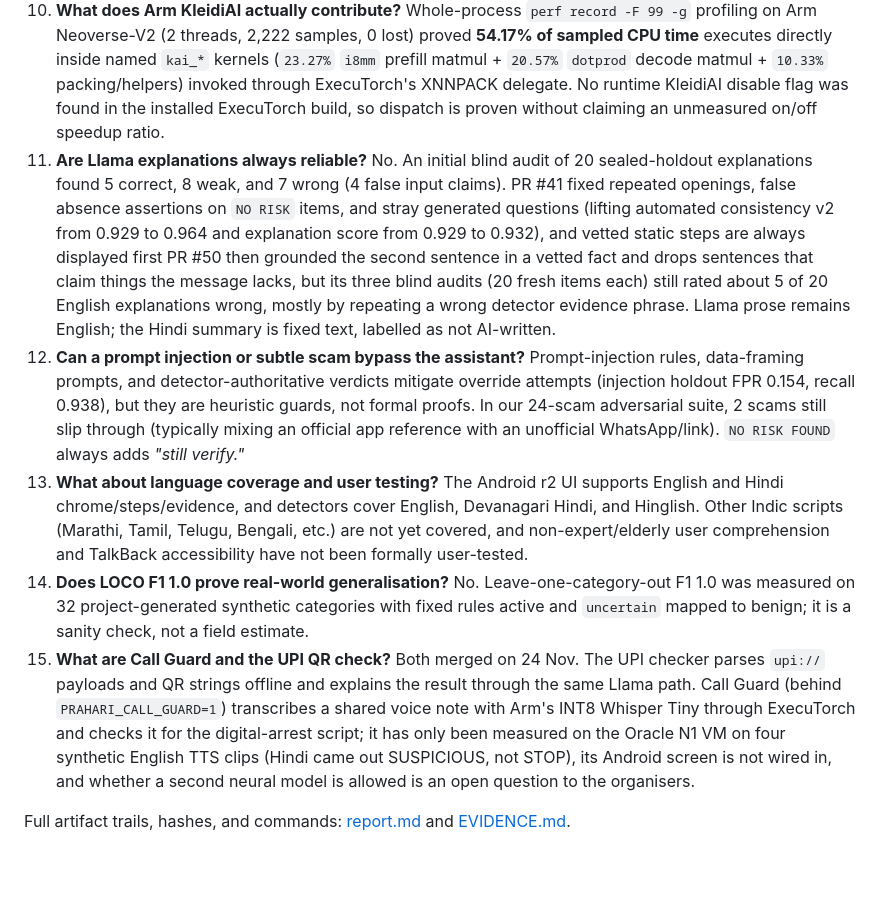
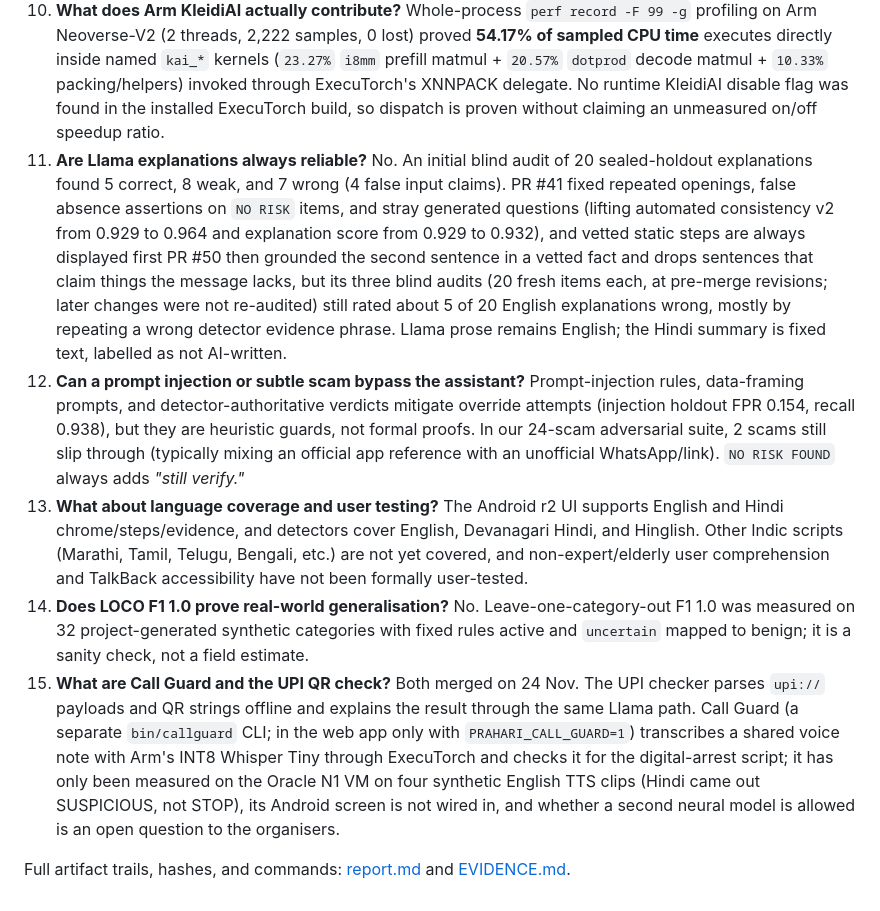
Before and after one commit to rabesss/prahari, a Markdown page: docs/phase1/LIMITATIONS.md, the part around the change. GitHub-like rendering; blank space fills up the shorter version.

```diff
--- a/docs/phase1/LIMITATIONS.md
+++ b/docs/phase1/LIMITATIONS.md
@@ -10,10 +10,10 @@
 8. **Does Prahari routinely flag legitimate bank or OTP SMS?** Genuine-looking bank debit and OTP alerts without an unofficial contact are surfaced as **SUSPICIOUS (bank alert to confirm)** rather than `DANGEROUS`, guiding the user to verify directly in their bank app. PR #48 cut false alarms on genuine messages (fp_val_v1 FPR 0.207 -> 0.120, sealed SMS FPR 0.402 -> 0.322), but advisories with their own link and scam-warning chats are still flagged too often — which is why background `READ_SMS` interception is intentionally off.
 9. **How fast and memory-heavy is it on a real phone?** On Galaxy S23 (8 GB RAM), warm text checks take **1.20–1.50 s** (1.42 s in Airplane Mode; the lookalike-URL check took 3.53 s), but `dumpsys meminfo` recorded **1.66 GiB PSS / 1.78 GiB RSS** (89.8% Native Heap). App-displayed memory went from 1,692 MB to a 1,781 MB peak across 8 checks (1,773 MB at the end); longer sessions are untested. Shrinking KV-cache context length and freeing per-check native buffers is needed for comfortable headroom on 4–6 GB phones.
 10. **What does Arm KleidiAI actually contribute?** Whole-process `perf record -F 99 -g` profiling on Arm Neoverse-V2 (2 threads, 2,222 samples, 0 lost) proved **54.17% of sampled CPU time** executes directly inside named `kai_*` kernels (`23.27%` `i8mm` prefill matmul + `20.57%` `dotprod` decode matmul + `10.33%` packing/helpers) invoked through ExecuTorch's XNNPACK delegate. No runtime KleidiAI disable flag was found in the installed ExecuTorch build, so dispatch is proven without claiming an unmeasured on/off speedup ratio.
-11. **Are Llama explanations always reliable?** No. An initial blind audit of 20 sealed-holdout explanations found 5 correct, 8 weak, and 7 wrong (4 false input claims). PR #41 fixed repeated openings, false absence assertions on `NO RISK` items, and stray generated questions (lifting automated consistency v2 from 0.929 to 0.964 and explanation score from 0.929 to 0.932), and vetted static steps are always displayed first PR #50 then grounded the second sentence in a vetted fact and drops sentences that claim things the message lacks, but its three blind audits (20 fresh items each) still rated about 5 of 20 English explanations wrong, mostly by repeating a wrong detector evidence phrase. Llama prose remains English; the Hindi summary is fixed text, labelled as not AI-written.
+11. **Are Llama explanations always reliable?** No. An initial blind audit of 20 sealed-holdout explanations found 5 correct, 8 weak, and 7 wrong (4 false input claims). PR #41 fixed repeated openings, false absence assertions on `NO RISK` items, and stray generated questions (lifting automated consistency v2 from 0.929 to 0.964 and explanation score from 0.929 to 0.932), and vetted static steps are always displayed first PR #50 then grounded the second sentence in a vetted fact and drops sentences that claim things the message lacks, but its three blind audits (20 fresh items each, at pre-merge revisions; later changes were not re-audited) still rated about 5 of 20 English explanations wrong, mostly by repeating a wrong detector evidence phrase. Llama prose remains English; the Hindi summary is fixed text, labelled as not AI-written.
 12. **Can a prompt injection or subtle scam bypass the assistant?** Prompt-injection rules, data-framing prompts, and detector-authoritative verdicts mitigate override attempts (injection holdout FPR 0.154, recall 0.938), but they are heuristic guards, not formal proofs. In our 24-scam adversarial suite, 2 scams still slip through (typically mixing an official app reference with an unofficial WhatsApp/link). `NO RISK FOUND` always adds *"still verify."*
 13. **What about language coverage and user testing?** The Android r2 UI supports English and Hindi chrome/steps/evidence, and detectors cover English, Devanagari Hindi, and Hinglish. Other Indic scripts (Marathi, Tamil, Telugu, Bengali, etc.) are not yet covered, and non-expert/elderly user comprehension and TalkBack accessibility have not been formally user-tested.
 14. **Does LOCO F1 1.0 prove real-world generalisation?** No. Leave-one-category-out F1 1.0 was measured on 32 project-generated synthetic categories with fixed rules active and `uncertain` mapped to benign; it is a sanity check, not a field estimate.
-15. **What are Call Guard and the UPI QR check?** Both merged on 24 Nov. The UPI checker parses `upi://` payloads and QR strings offline and explains the result through the same Llama path. Call Guard (behind `PRAHARI_CALL_GUARD=1`) transcribes a shared voice note with Arm's INT8 Whisper Tiny through ExecuTorch and checks it for the digital-arrest script; it has only been measured on the Oracle N1 VM on four synthetic English TTS clips (Hindi came out SUSPICIOUS, not STOP), its Android screen is not wired in, and whether a second neural model is allowed is an open question to the organisers.
+15. **What are Call Guard and the UPI QR check?** Both merged on 24 Nov. The UPI checker parses `upi://` payloads and QR strings offline and explains the result through the same Llama path. Call Guard (a separate `bin/callguard` CLI; in the web app only with `PRAHARI_CALL_GUARD=1`) transcribes a shared voice note with Arm's INT8 Whisper Tiny through ExecuTorch and checks it for the digital-arrest script; it has only been measured on the Oracle N1 VM on four synthetic English TTS clips (Hindi came out SUSPICIOUS, not STOP), its Android screen is not wired in, and whether a second neural model is allowed is an open question to the organisers.
 
 Full artifact trails, hashes, and commands: [report.md](report.md) and [EVIDENCE.md](EVIDENCE.md).
```
Also changed, not shown: README.md (+2 -2 lines), docs/phase1/report.md (+4 -4 lines), docs/phase1/img/fig-eval-summary.png, 1 other file.
